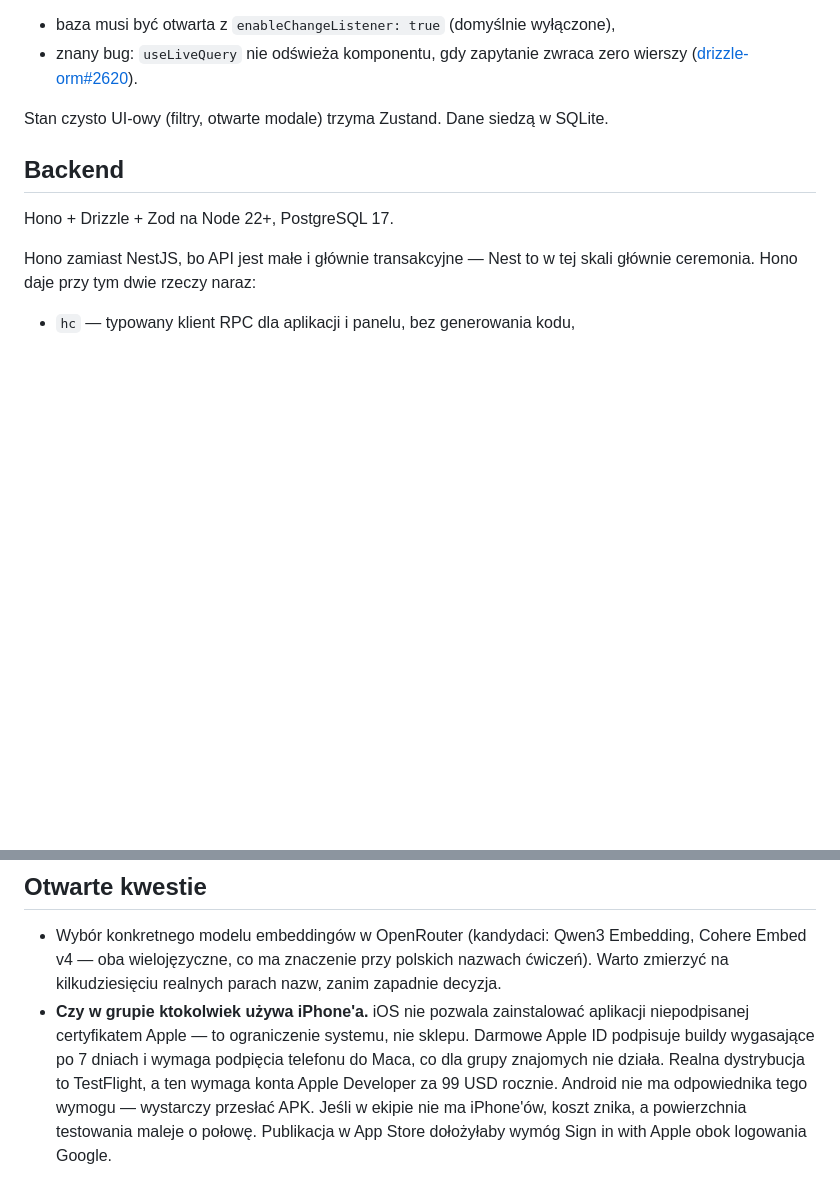
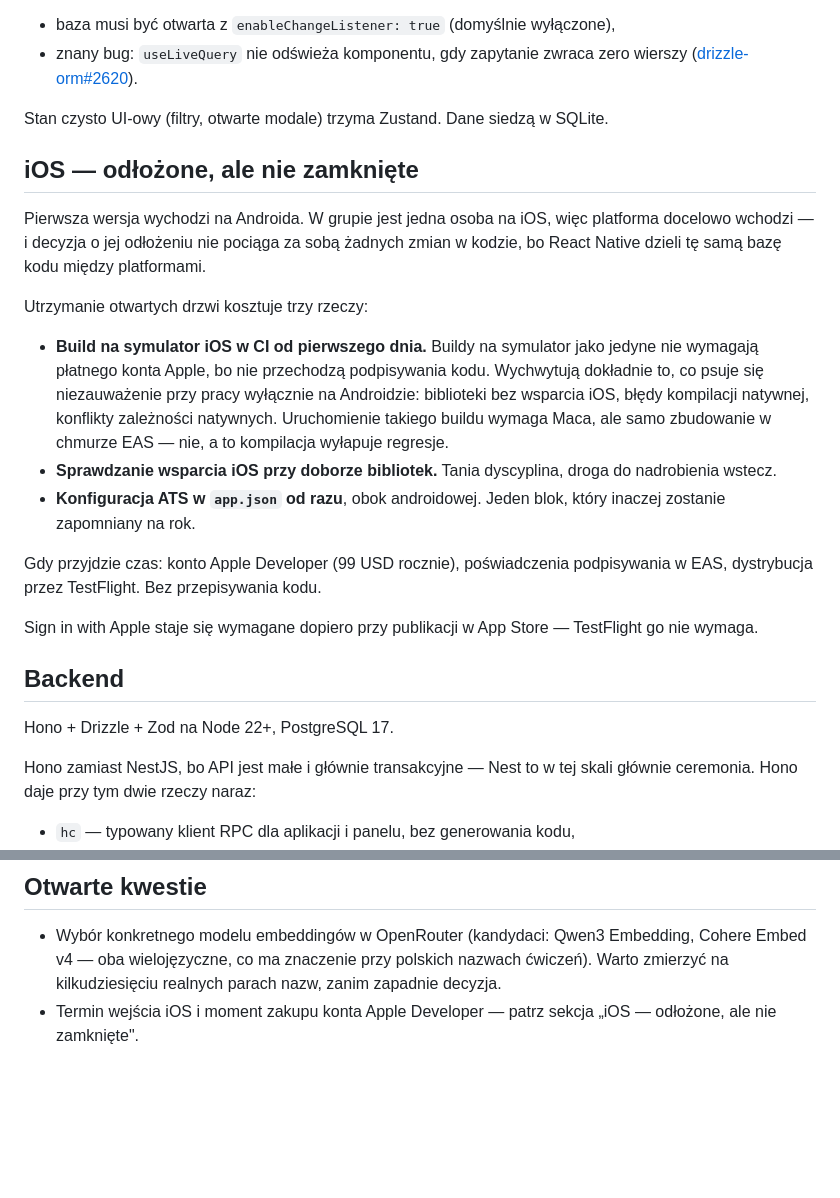
Before and after one commit to Dombearx/AlphaPump, a Markdown page: docs/stack_technologiczny.md, 2 parts joined by grey strips. GitHub-like rendering; blank space fills up the shorter version.

```diff
--- a/docs/stack_technologiczny.md
+++ b/docs/stack_technologiczny.md
@@ -77,6 +77,32 @@ Dwie pułapki do zapamiętania:
   wierszy ([drizzle-orm#2620](https://github.com/drizzle-team/drizzle-orm/issues/2620)).
 
 Stan czysto UI-owy (filtry, otwarte modale) trzyma Zustand. Dane siedzą w SQLite.
+
+## iOS — odłożone, ale nie zamknięte
+
+Pierwsza wersja wychodzi na Androida. W grupie jest jedna osoba na iOS, więc
+platforma docelowo wchodzi — i decyzja o jej odłożeniu nie pociąga za sobą
+żadnych zmian w kodzie, bo React Native dzieli tę samą bazę kodu między
+platformami.
+
+Utrzymanie otwartych drzwi kosztuje trzy rzeczy:
+
+- **Build na symulator iOS w CI od pierwszego dnia.** Buildy na symulator jako
+  jedyne nie wymagają płatnego konta Apple, bo nie przechodzą podpisywania kodu.
+  Wychwytują dokładnie to, co psuje się niezauważenie przy pracy wyłącznie na
+  Androidzie: biblioteki bez wsparcia iOS, błędy kompilacji natywnej, konflikty
+  zależności natywnych. Uruchomienie takiego buildu wymaga Maca, ale samo
+  zbudowanie w chmurze EAS — nie, a to kompilacja wyłapuje regresje.
+- **Sprawdzanie wsparcia iOS przy doborze bibliotek.** Tania dyscyplina, droga
+  do nadrobienia wstecz.
+- **Konfiguracja ATS w `app.json` od razu**, obok androidowej. Jeden blok, który
+  inaczej zostanie zapomniany na rok.
+
+Gdy przyjdzie czas: konto Apple Developer (99 USD rocznie), poświadczenia
+podpisywania w EAS, dystrybucja przez TestFlight. Bez przepisywania kodu.
+
+Sign in with Apple staje się wymagane dopiero przy publikacji w App Store —
+TestFlight go nie wymaga.
 
 ## Backend
 
@@ -420,12 +505,5 @@ jest tu wymaganiem twardym.
   Cohere Embed v4 — oba wielojęzyczne, co ma znaczenie przy polskich nazwach
   ćwiczeń). Warto zmierzyć na kilkudziesięciu realnych parach nazw, zanim
   zapadnie decyzja.
-- **Czy w grupie ktokolwiek używa iPhone'a.** iOS nie pozwala zainstalować
-  aplikacji niepodpisanej certyfikatem Apple — to ograniczenie systemu, nie
-  sklepu. Darmowe Apple ID podpisuje buildy wygasające po 7 dniach i wymaga
-  podpięcia telefonu do Maca, co dla grupy znajomych nie działa. Realna
-  dystrybucja to TestFlight, a ten wymaga konta Apple Developer za 99 USD
-  rocznie. Android nie ma odpowiednika tego wymogu — wystarczy przesłać APK.
-  Jeśli w ekipie nie ma iPhone'ów, koszt znika, a powierzchnia testowania maleje
-  o połowę. Publikacja w App Store dołożyłaby wymóg Sign in with Apple obok
-  logowania Google.
+- Termin wejścia iOS i moment zakupu konta Apple Developer — patrz sekcja
+  „iOS — odłożone, ale nie zamknięte".
```
Also changed, not shown: other parts of docs/stack_technologiczny.md (+61 -2 lines), docs/specyfikacja_biznesowa.md (+2 -0 lines).
